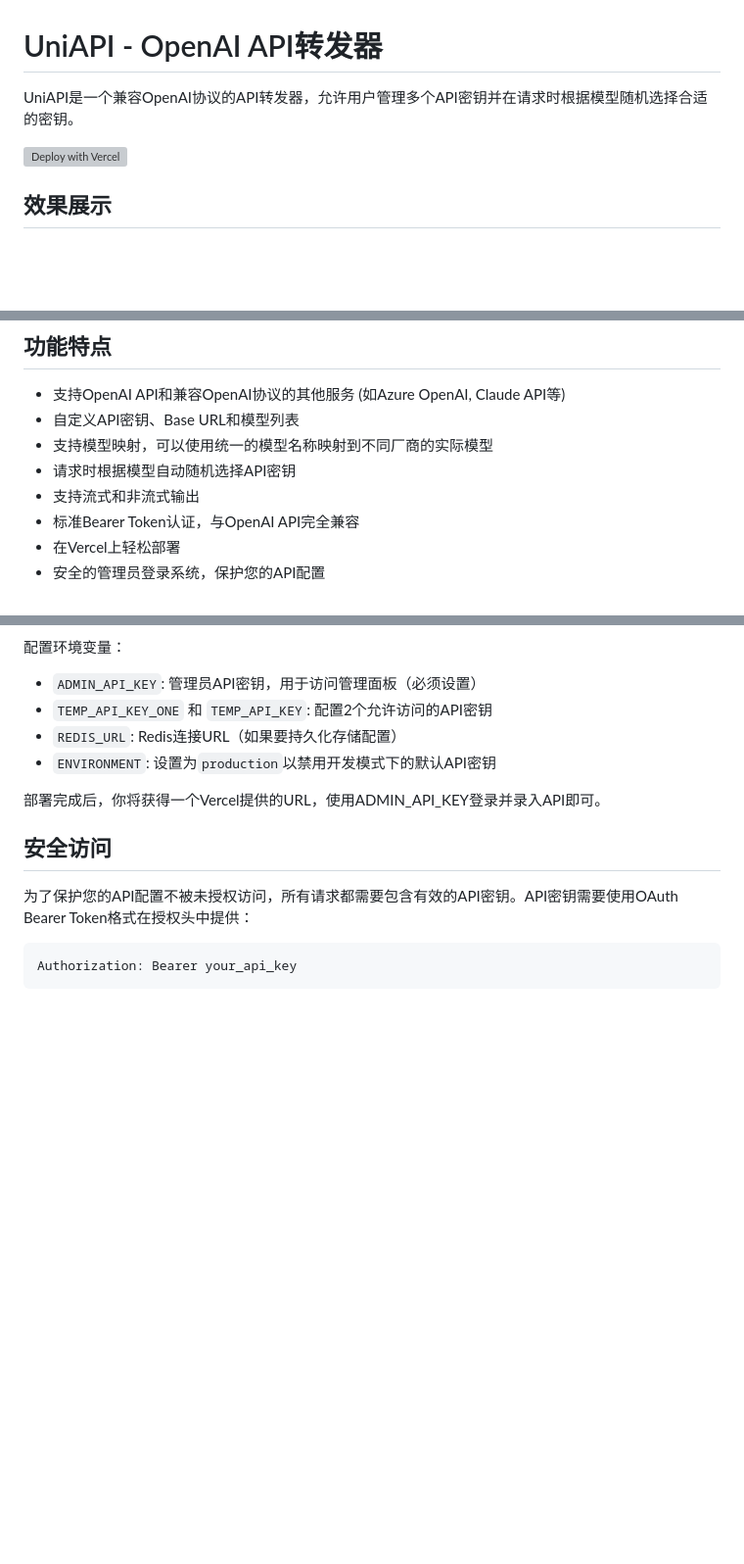
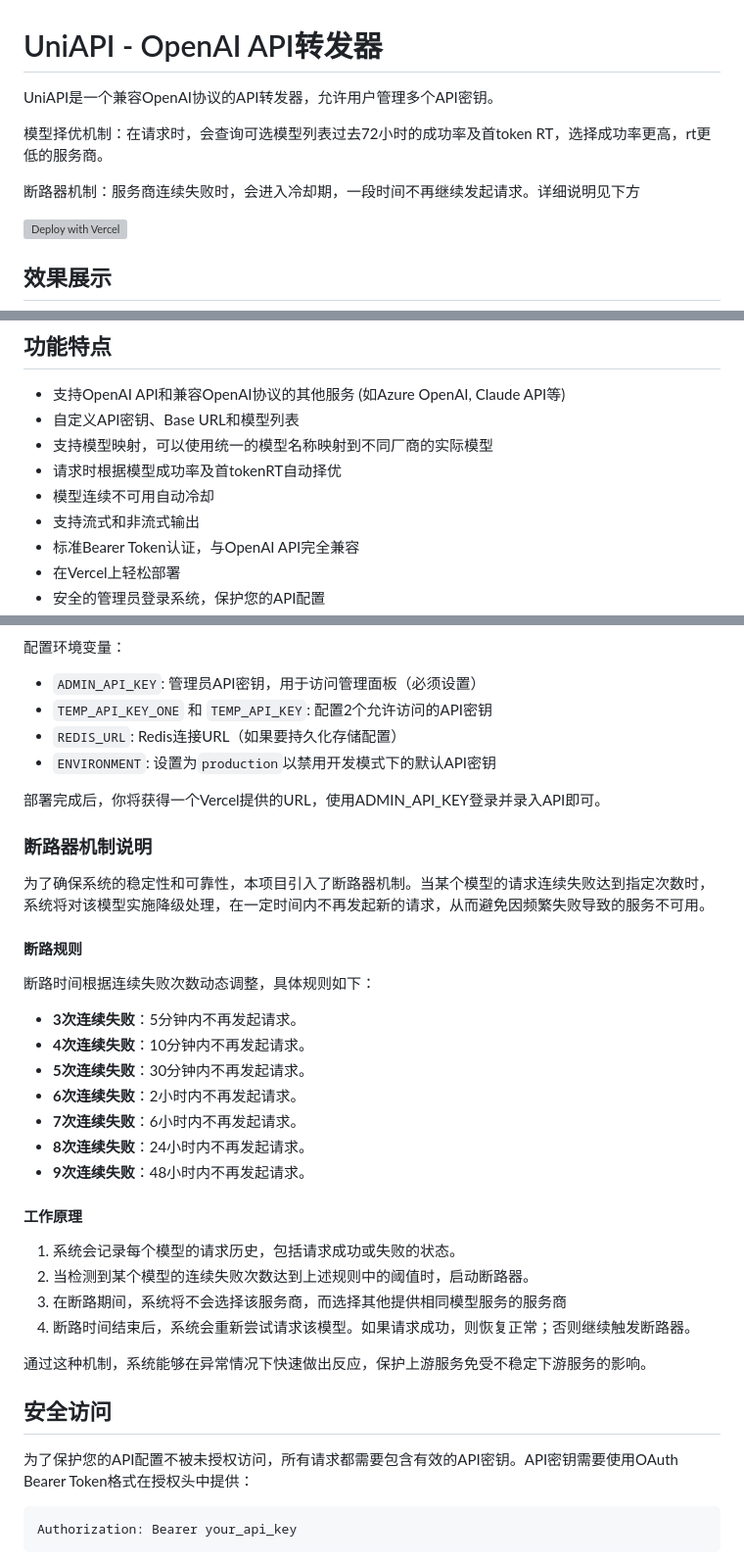
Before and after one commit to rowink/uni-api, a Markdown page: README.md, 3 parts joined by grey strips. Shown: that part at 98% size. GitHub-like rendering; blank space fills up the shorter version; grey boxes are pictures that could not be loaded.

Commit message:
Revert "feat(README): 对齐base"
This reverts commit d22c0db90d53f7e4e1347b67518ad7e25eec6efa.

```diff
--- a/README.md
+++ b/README.md
@@ -1,6 +1,11 @@
 # UniAPI - OpenAI API转发器
 
-UniAPI是一个兼容OpenAI协议的API转发器，允许用户管理多个API密钥并在请求时根据模型随机选择合适的密钥。
+UniAPI是一个兼容OpenAI协议的API转发器，允许用户管理多个API密钥。
+
+模型择优机制：在请求时，会查询可选模型列表过去72小时的成功率及首token RT，选择成功率更高，rt更低的服务商。
+
+断路器机制：服务商连续失败时，会进入冷却期，一段时间不再继续发起请求。详细说明见下方
+
 
 [![Deploy with Vercel](https://vercel.com/button)](https://vercel.com/new/clone?repository-url=https%3A%2F%2Fgithub.com%2Fzhangtyzzz%2Funi-api&env=ADMIN_API_KEY,TEMP_API_KEY,ENVIRONMENT&envDescription=%60ADMIN_API_KEY%60%3A%20%E7%AE%A1%E7%90%86%E5%91%98API%E5%AF%86%E9%92%A5%EF%BC%8C%E7%94%A8%E4%BA%8E%E8%AE%BF%E9%97%AE%E7%AE%A1%E7%90%86%E9%9D%A2%E6%9D%BF%EF%BC%88%E5%BF%85%E9%A1%BB%E8%AE%BE%E7%BD%AE%EF%BC%89%20%20%60TEMP_API_KEY_ONE%60%20%E5%92%8C%20%60TEMP_API_KEY%60%3A%20%E9%85%8D%E7%BD%AE2%E4%B8%AA%E5%85%81%E8%AE%B8%E8%AE%BF%E9%97%AE%E7%9A%84API%E5%AF%86%E9%92%A5%20%60REDIS_URL%60%3A%20Redis%E8%BF%9E%E6%8E%A5URL%EF%BC%88%E5%A6%82%E6%9E%9C%E8%A6%81%E6%8C%81%E4%B9%85%E5%8C%96%E5%AD%98%E5%82%A8%E9%85%8D%E7%BD%AE%EF%BC%89%20%60ENVIRONMENT%60%3A%20%E8%AE%BE%E7%BD%AE%E4%B8%BA%60production%60%E4%BB%A5%E7%A6%81%E7%94%A8%E5%BC%80%E5%8F%91%E6%A8%A1%E5%BC%8F%E4%B8%8B%E7%9A%84%E9%BB%98%E8%AE%A4API%E5%AF%86%E9%92%A5)
 
@@ -19,7 +24,8 @@ UniAPI是一个兼容OpenAI协议的API转发器，允许用户管理多个API
 - 支持OpenAI API和兼容OpenAI协议的其他服务 (如Azure OpenAI, Claude API等)
 - 自定义API密钥、Base URL和模型列表
 - 支持模型映射，可以使用统一的模型名称映射到不同厂商的实际模型
-- 请求时根据模型自动随机选择API密钥
+- 请求时根据模型成功率及首tokenRT自动择优
+- 模型连续不可用自动冷却
 - 支持流式和非流式输出
 - 标准Bearer Token认证，与OpenAI API完全兼容
 - 在Vercel上轻松部署
@@ -38,6 +44,32 @@ UniAPI是一个兼容OpenAI协议的API转发器，允许用户管理多个API
    - `ENVIRONMENT`: 设置为`production`以禁用开发模式下的默认API密钥
 
 部署完成后，你将获得一个Vercel提供的URL，使用ADMIN_API_KEY登录并录入API即可。
+
+### 断路器机制说明
+
+为了确保系统的稳定性和可靠性，本项目引入了断路器机制。当某个模型的请求连续失败达到指定次数时，系统将对该模型实施降级处理，在一定时间内不再发起新的请求，从而避免因频繁失败导致的服务不可用。
+
+#### 断路规则
+
+断路时间根据连续失败次数动态调整，具体规则如下：
+
+- **3次连续失败**：5分钟内不再发起请求。
+- **4次连续失败**：10分钟内不再发起请求。
+- **5次连续失败**：30分钟内不再发起请求。
+- **6次连续失败**：2小时内不再发起请求。
+- **7次连续失败**：6小时内不再发起请求。
+- **8次连续失败**：24小时内不再发起请求。
+- **9次连续失败**：48小时内不再发起请求。
+
+#### 工作原理
+
+1. 系统会记录每个模型的请求历史，包括请求成功或失败的状态。
+2. 当检测到某个模型的连续失败次数达到上述规则中的阈值时，启动断路器。
+3. 在断路期间，系统将不会选择该服务商，而选择其他提供相同模型服务的服务商
+4. 断路时间结束后，系统会重新尝试请求该模型。如果请求成功，则恢复正常；否则继续触发断路器。
+
+通过这种机制，系统能够在异常情况下快速做出反应，保护上游服务免受不稳定下游服务的影响。
+
 
 ## 安全访问
 
```
